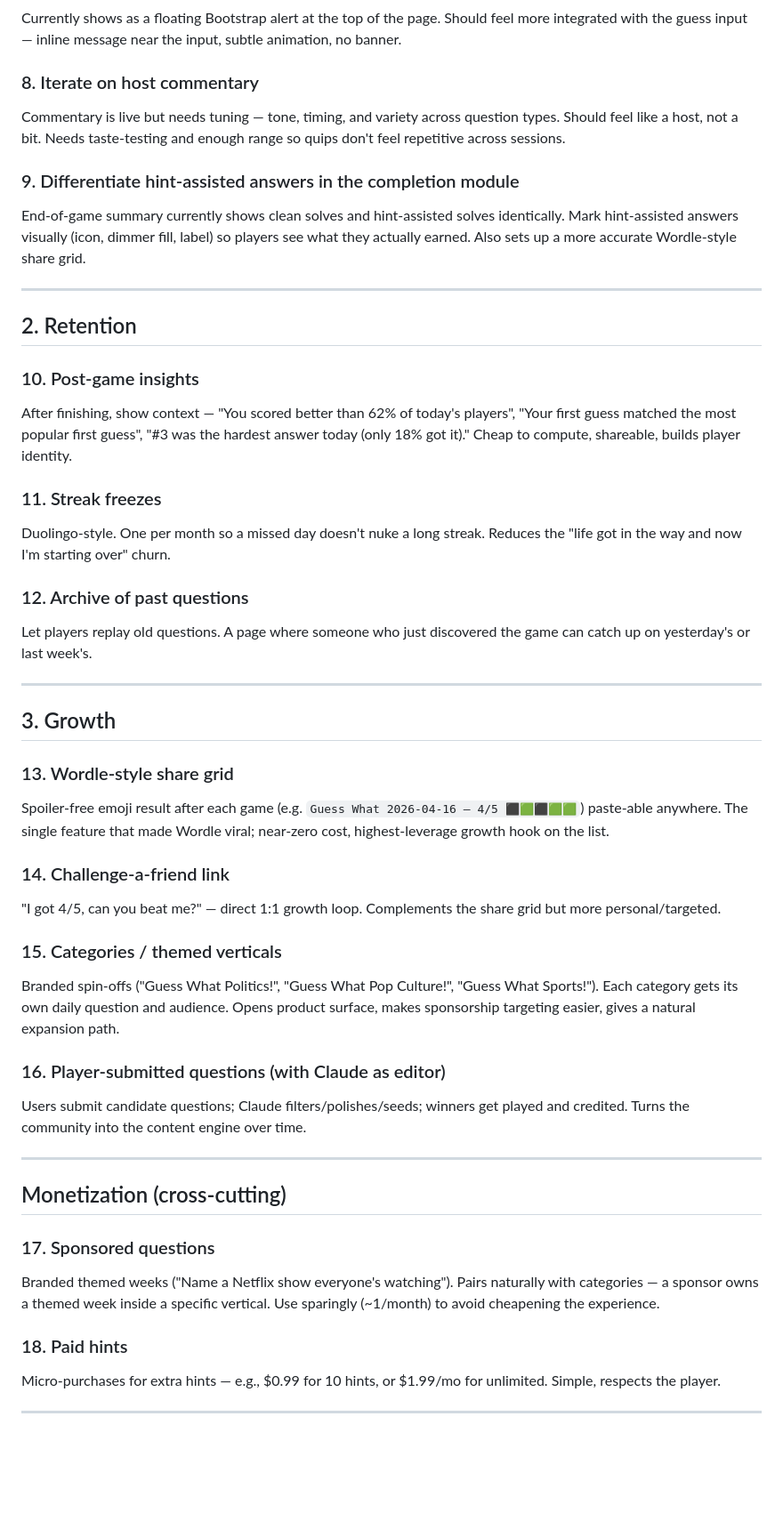
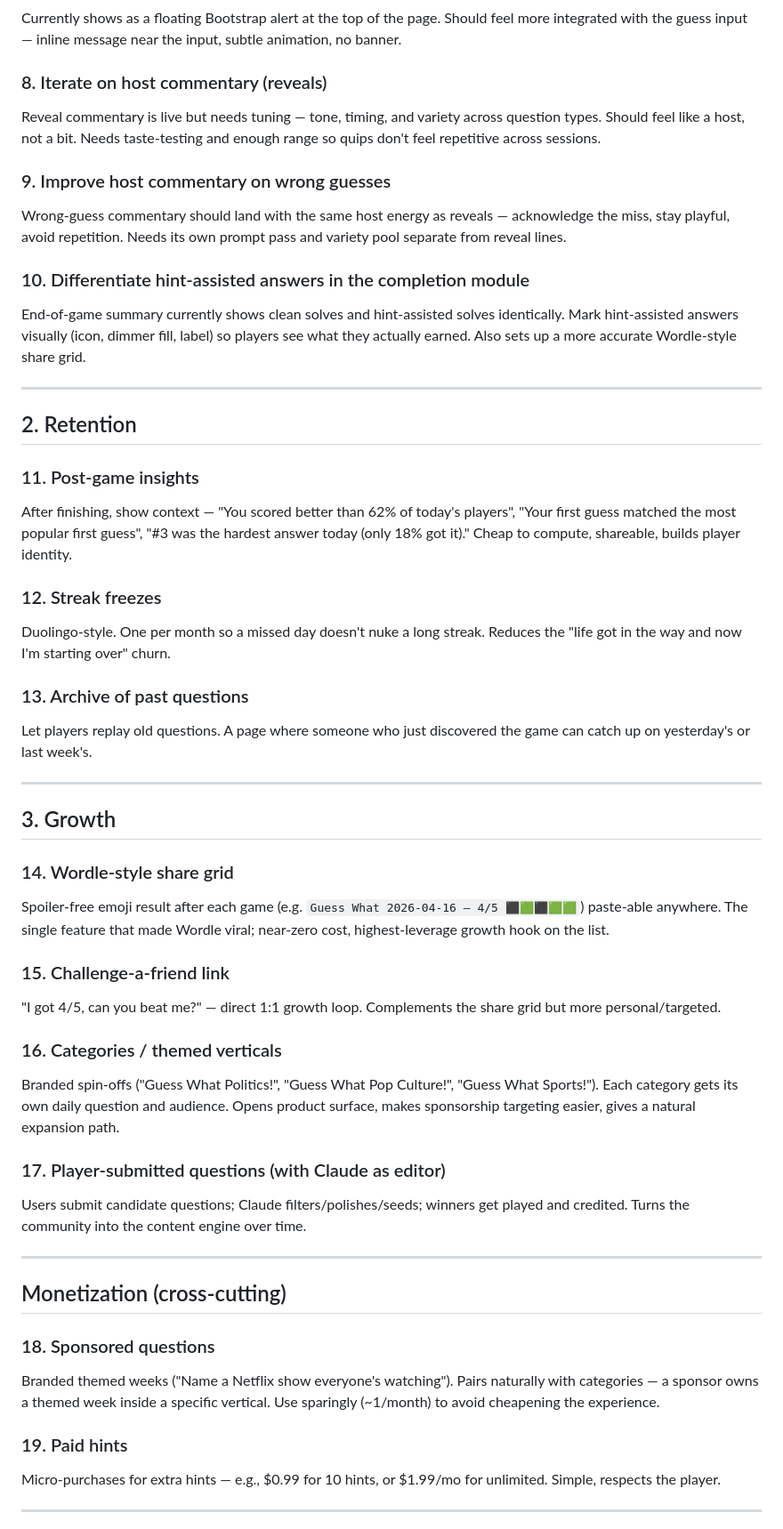
Before and after one commit to emandell13/guess-what-app, a Markdown page: IMPROVEMENTS.md, the part around the change. Shown at 89% size. GitHub-like rendering; blank space fills up the shorter version.

Commit message:
backlog: add wrong-guess commentary item
Co-Authored-By: Claude Opus 4.7 (1M context) <noreply@anthropic.com>

```diff
--- a/IMPROVEMENTS.md
+++ b/IMPROVEMENTS.md
@@ -32,49 +32,52 @@ An automated process that grades generated questions against Family Feud-style c
 ### 7. Revisit "you already guessed that" UI
 Currently shows as a floating Bootstrap alert at the top of the page. Should feel more integrated with the guess input — inline message near the input, subtle animation, no banner.
 
-### 8. Iterate on host commentary
-Commentary is live but needs tuning — tone, timing, and variety across question types. Should feel like a host, not a bit. Needs taste-testing and enough range so quips don't feel repetitive across sessions.
+### 8. Iterate on host commentary (reveals)
+Reveal commentary is live but needs tuning — tone, timing, and variety across question types. Should feel like a host, not a bit. Needs taste-testing and enough range so quips don't feel repetitive across sessions.
 
-### 9. Differentiate hint-assisted answers in the completion module
+### 9. Improve host commentary on wrong guesses
+Wrong-guess commentary should land with the same host energy as reveals — acknowledge the miss, stay playful, avoid repetition. Needs its own prompt pass and variety pool separate from reveal lines.
+
+### 10. Differentiate hint-assisted answers in the completion module
 End-of-game summary currently shows clean solves and hint-assisted solves identically. Mark hint-assisted answers visually (icon, dimmer fill, label) so players see what they actually earned. Also sets up a more accurate Wordle-style share grid.
 
 ---
 
 ## 2. Retention
 
-### 10. Post-game insights
+### 11. Post-game insights
 After finishing, show context — "You scored better than 62% of today's players", "Your first guess matched the most popular first guess", "#3 was the hardest answer today (only 18% got it)." Cheap to compute, shareable, builds player identity.
 
-### 11. Streak freezes
+### 12. Streak freezes
 Duolingo-style. One per month so a missed day doesn't nuke a long streak. Reduces the "life got in the way and now I'm starting over" churn.
 
-### 12. Archive of past questions
+### 13. Archive of past questions
 Let players replay old questions. A page where someone who just discovered the game can catch up on yesterday's or last week's.
 
 ---
 
 ## 3. Growth
 
-### 13. Wordle-style share grid
+### 14. Wordle-style share grid
 Spoiler-free emoji result after each game (e.g. `Guess What 2026-04-16 — 4/5 ⬛🟩⬛🟩🟩`) paste-able anywhere. The single feature that made Wordle viral; near-zero cost, highest-leverage growth hook on the list.
 
-### 14. Challenge-a-friend link
+### 15. Challenge-a-friend link
 "I got 4/5, can you beat me?" — direct 1:1 growth loop. Complements the share grid but more personal/targeted.
 
-### 15. Categories / themed verticals
+### 16. Categories / themed verticals
 Branded spin-offs ("Guess What Politics!", "Guess What Pop Culture!", "Guess What Sports!"). Each category gets its own daily question and audience. Opens product surface, makes sponsorship targeting easier, gives a natural expansion path.
 
-### 16. Player-submitted questions (with Claude as editor)
+### 17. Player-submitted questions (with Claude as editor)
 Users submit candidate questions; Claude filters/polishes/seeds; winners get played and credited. Turns the community into the content engine over time.
 
 ---
 
 ## Monetization (cross-cutting)
 
-### 17. Sponsored questions
+### 18. Sponsored questions
 Branded themed weeks ("Name a Netflix show everyone's watching"). Pairs naturally with categories — a sponsor owns a themed week inside a specific vertical. Use sparingly (~1/month) to avoid cheapening the experience.
 
-### 18. Paid hints
+### 19. Paid hints
 Micro-purchases for extra hints — e.g., $0.99 for 10 hints, or $1.99/mo for unlimited. Simple, respects the player.
 
 ---
```
